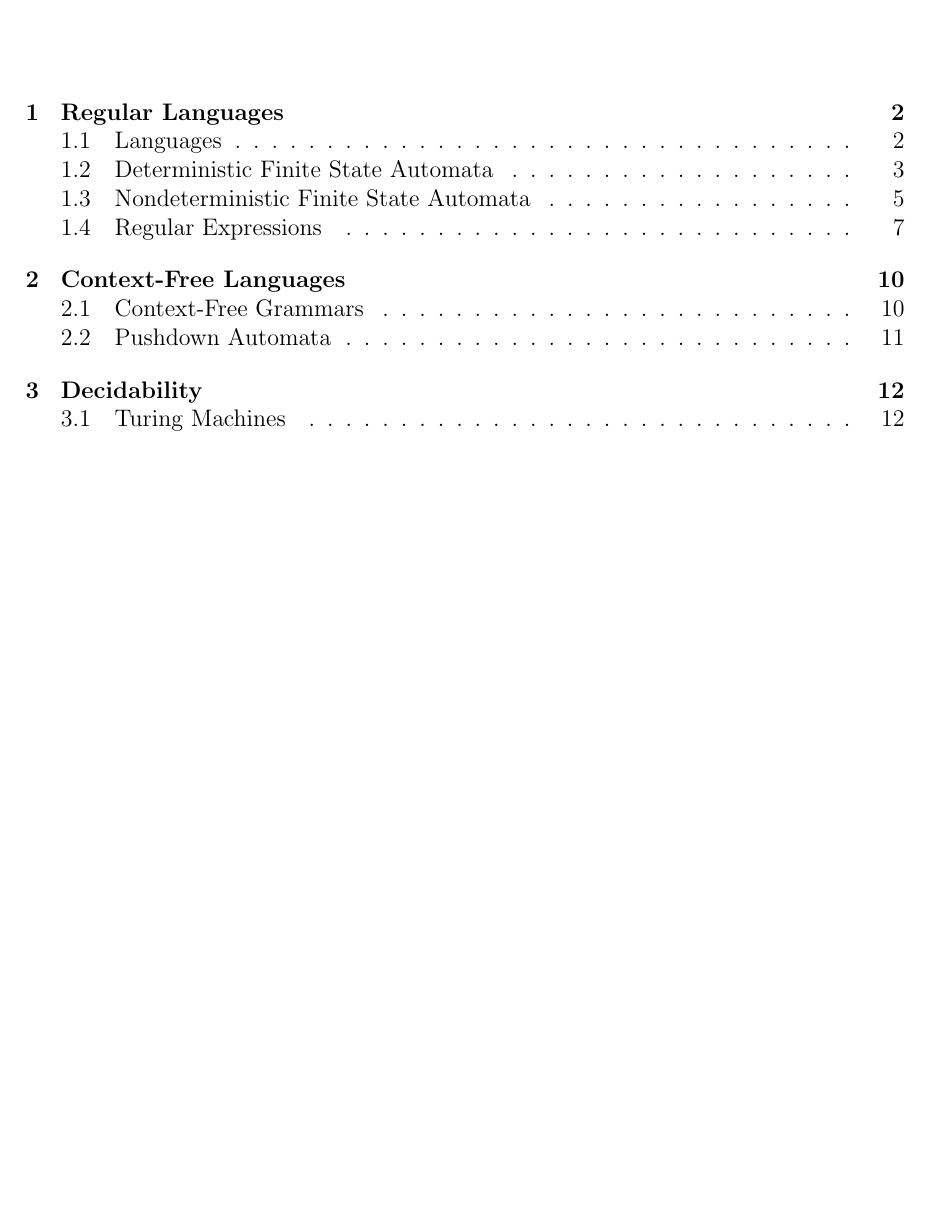
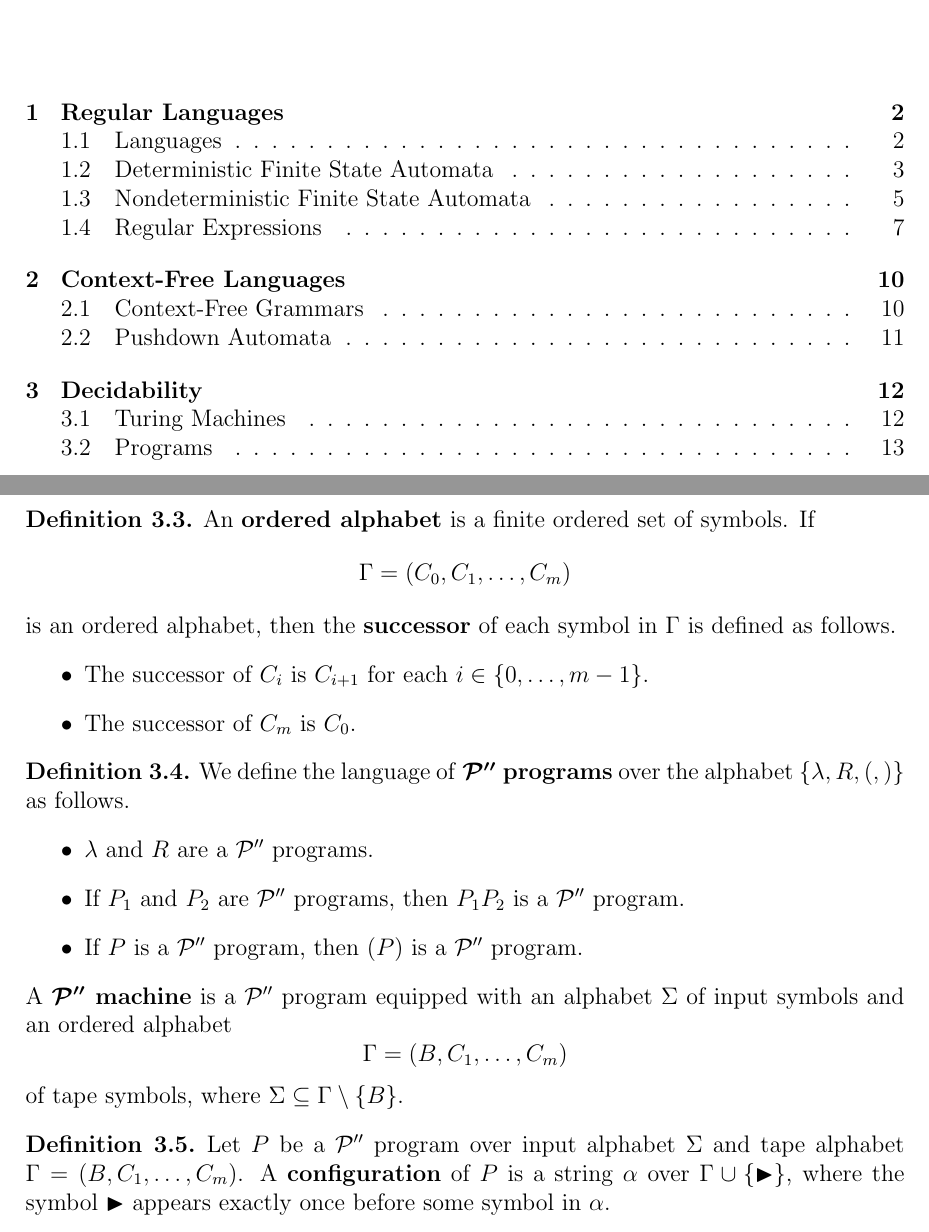
Before and after one commit to fanfly/old-notes, a LaTeX document (theory-of-computation/theory-of-computation.tex, which reads theory-of-computation/3-decidability.tex): part of page 1 of 12 before the commit and two parts of pages 1 and 13 of 13 after it, the two joined at a grey line, cut so that both start at the same text, the shorter picture padded with empty space. Compiled offline with pdfLaTeX.

Commit message:
Add BF program

```diff
--- a/theory-of-computation/3-decidability.tex
+++ b/theory-of-computation/3-decidability.tex
@@ -51,3 +51,45 @@
     \end{equation*}
   \end{itemize}
 \end{definition}
+
+\section{Programs}
+\begin{definition}
+  An \emph{ordered alphabet} is a finite ordered set of symbols.
+  If
+  \begin{equation*}
+    \Gamma = (C_0, C_1, \dots, C_m)
+  \end{equation*}
+  is an ordered alphabet, then the \emph{successor} of each symbol in $\Gamma$
+  is defined as follows.
+  \begin{itemize}
+    \item The successor of $C_i$ is $C_{i+1}$ for each
+    $i \in \{0, \dots, m-1\}$.
+    \item The successor of $C_m$ is $C_0$.
+  \end{itemize}
+\end{definition}
+
+\begin{definition}
+  We define the language of \emph{$\mathcal{P}''$ programs} over the alphabet
+  $\{\lambda, R, (, )\}$ as follows.
+  \begin{itemize}
+    \item $\lambda$ and $R$ are a $\mathcal{P}''$ programs.
+    \item If $P_1$ and $P_2$ are $\mathcal{P}''$ programs, then $P_1P_2$ is a
+    $\mathcal{P}''$ program.
+    \item If $P$ is a $\mathcal{P}''$ program, then $(P)$ is a $\mathcal{P}''$
+    program.
+  \end{itemize}
+  A \emph{$\mathcal{P}''$ machine} is a $\mathcal{P}''$ program equipped with
+  an alphabet $\Sigma$ of input symbols and an ordered alphabet
+  \begin{equation*}
+    \Gamma = (B, C_1, \dots, C_m)
+  \end{equation*}
+  of tape symbols, where $\Sigma \subseteq \Gamma \setminus \{B\}$.
+\end{definition}
+
+\begin{definition}
+  Let $P$ be a $\mathcal{P}''$ program over input alphabet $\Sigma$ and tape
+  alphabet $\Gamma = (B, C_1, \dots, C_m)$.
+  A \emph{configuration} of $P$ is a string $\alpha$ over
+  $\Gamma \cup \{\head\}$, where the symbol $\head$ appears exactly once before
+  some symbol in $\alpha$.
+\end{definition}
```
Also changed, not shown: theory-of-computation/2-context-free.tex (+1 -1 lines), theory-of-computation/theory-of-computation.pdf.
